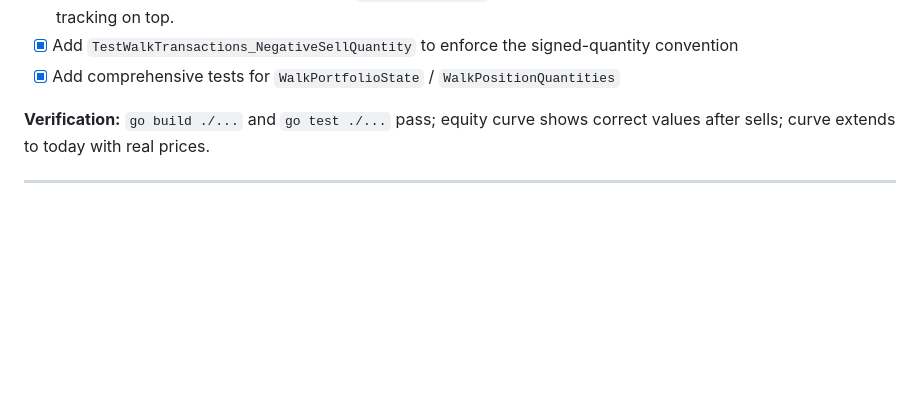
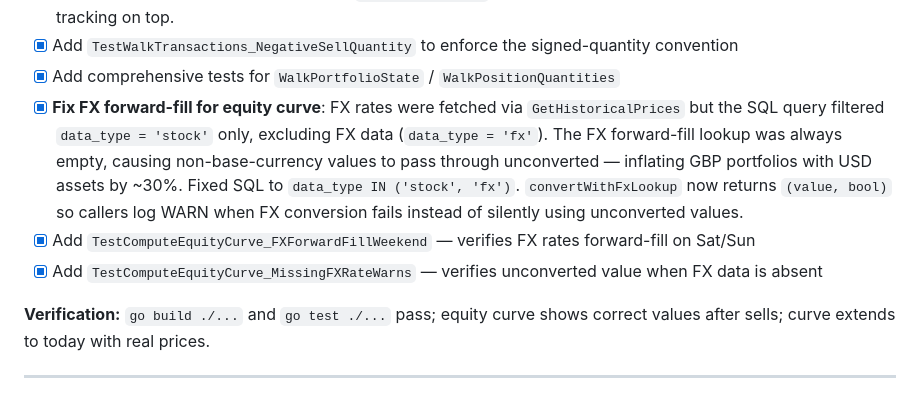
Before and after one commit to eddiectc/portfoliolab, a Markdown page: features/f011_historical-market-data-caching/PLAN.md, the part around the change. GitHub-like rendering; blank space fills up the shorter version.

```diff
--- a/features/f011_historical-market-data-caching/PLAN.md
+++ b/features/f011_historical-market-data-caching/PLAN.md
@@ -349,6 +349,9 @@ Tasks 4, 5, 6 are independent after Task 3. Task 5.5 consolidates the cache acce
 - [x] **Refactor: extract shared WalkPortfolioState**: Position quantity tracking was duplicated in `walkTransactions` (equity curve) and the calculator. Extracted `WalkPortfolioState` as the single source of truth for portfolio state (quantities, cash, net deposit) tracking. `walkTransactions` delegates to it and only adds position currency tracking on top.
 - [x] Add `TestWalkTransactions_NegativeSellQuantity` to enforce the signed-quantity convention
 - [x] Add comprehensive tests for `WalkPortfolioState` / `WalkPositionQuantities`
+- [x] **Fix FX forward-fill for equity curve**: FX rates were fetched via `GetHistoricalPrices` but the SQL query filtered `data_type = 'stock'` only, excluding FX data (`data_type = 'fx'`). The FX forward-fill lookup was always empty, causing non-base-currency values to pass through unconverted — inflating GBP portfolios with USD assets by ~30%. Fixed SQL to `data_type IN ('stock', 'fx')`. `convertWithFxLookup` now returns `(value, bool)` so callers log WARN when FX conversion fails instead of silently using unconverted values.
+- [x] Add `TestComputeEquityCurve_FXForwardFillWeekend` — verifies FX rates forward-fill on Sat/Sun
+- [x] Add `TestComputeEquityCurve_MissingFXRateWarns` — verifies unconverted value when FX data is absent
 
 **Verification:** `go build ./...` and `go test ./...` pass; equity curve shows correct values after sells; curve extends to today with real prices.
 
```
Also changed, not shown: features/f011_historical-market-data-caching/NOTES.md (+14 -0 lines).
